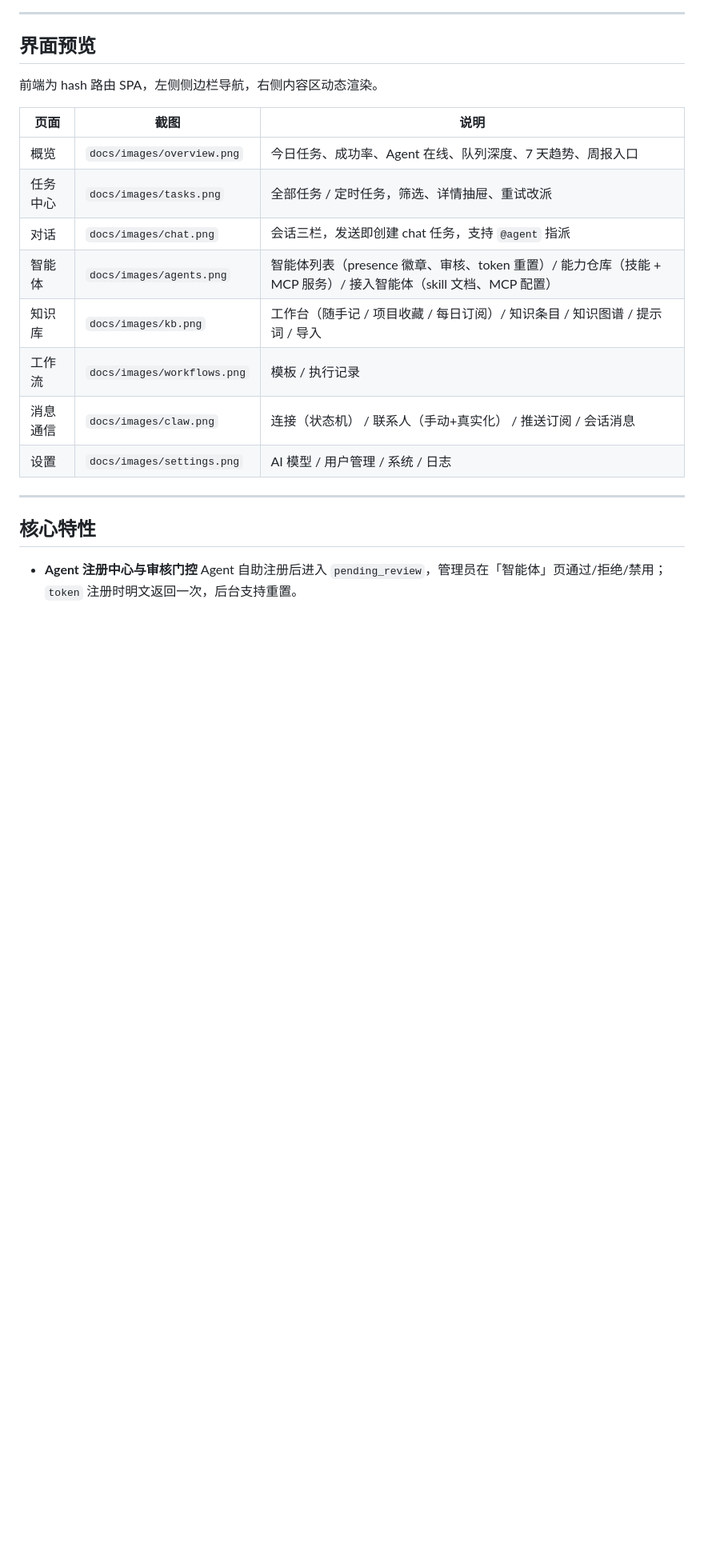
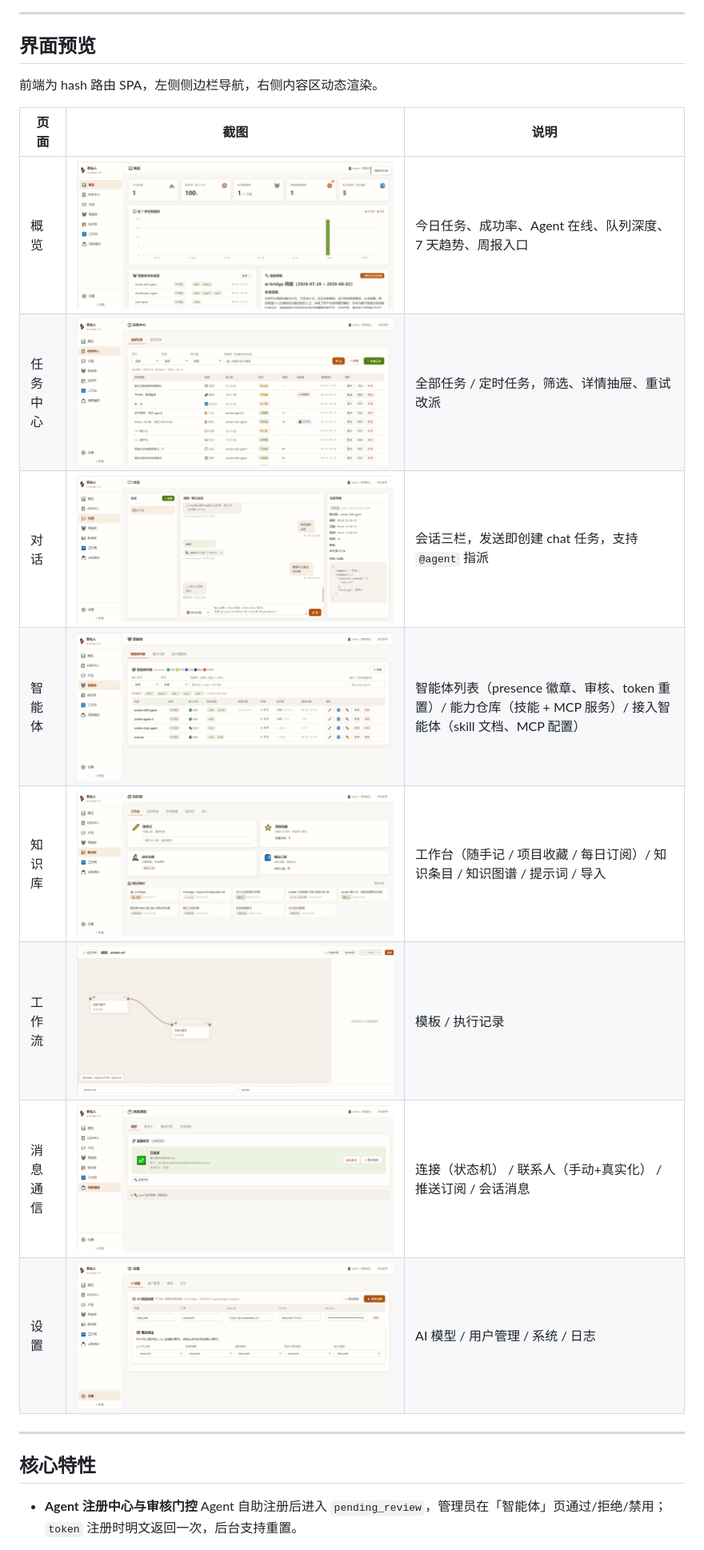
Before and after one commit to honysyang/ai-bridge, a Markdown page: README.md, the part around the change. Shown at 80% size. Drawn GitHub-style; blank space fills up the shorter version.

Commit message:
fix: README 截图改用 Markdown 图片语法
表格中截图列从行内代码 `docs/images/xxx.png` 改为
标准图片语法 ![alt](docs/images/xxx.png)，修复 Gitee 上无法渲染图片的问题

```diff
--- a/README.md
+++ b/README.md
@@ -30,14 +30,14 @@
 
 | 页面 | 截图 | 说明 |
 | --- | --- | --- |
-| 概览 | `docs/images/overview.png` | 今日任务、成功率、Agent 在线、队列深度、7 天趋势、周报入口 |
-| 任务中心 | `docs/images/tasks.png` | 全部任务 / 定时任务，筛选、详情抽屉、重试改派 |
-| 对话 | `docs/images/chat.png` | 会话三栏，发送即创建 chat 任务，支持 `@agent` 指派 |
-| 智能体 | `docs/images/agents.png` | 智能体列表（presence 徽章、审核、token 重置）/ 能力仓库（技能 + MCP 服务）/ 接入智能体（skill 文档、MCP 配置） |
-| 知识库 | `docs/images/kb.png` | 工作台（随手记 / 项目收藏 / 每日订阅）/ 知识条目 / 知识图谱 / 提示词 / 导入 |
-| 工作流 | `docs/images/workflows.png` | 模板 / 执行记录 |
-| 消息通信 | `docs/images/claw.png` | 连接（状态机） / 联系人（手动+真实化） / 推送订阅 / 会话消息 |
-| 设置 | `docs/images/settings.png` | AI 模型 / 用户管理 / 系统 / 日志 |
+| 概览 | ![概览](docs/images/overview.png) | 今日任务、成功率、Agent 在线、队列深度、7 天趋势、周报入口 |
+| 任务中心 | ![任务中心](docs/images/tasks.png) | 全部任务 / 定时任务，筛选、详情抽屉、重试改派 |
+| 对话 | ![对话](docs/images/chat.png) | 会话三栏，发送即创建 chat 任务，支持 `@agent` 指派 |
+| 智能体 | ![智能体](docs/images/agents.png) | 智能体列表（presence 徽章、审核、token 重置）/ 能力仓库（技能 + MCP 服务）/ 接入智能体（skill 文档、MCP 配置） |
+| 知识库 | ![知识库](docs/images/kb.png) | 工作台（随手记 / 项目收藏 / 每日订阅）/ 知识条目 / 知识图谱 / 提示词 / 导入 |
+| 工作流 | ![工作流](docs/images/workflows.png) | 模板 / 执行记录 |
+| 消息通信 | ![消息通信](docs/images/claw.png) | 连接（状态机） / 联系人（手动+真实化） / 推送订阅 / 会话消息 |
+| 设置 | ![设置](docs/images/settings.png) | AI 模型 / 用户管理 / 系统 / 日志 |
 
 ---
 
```
